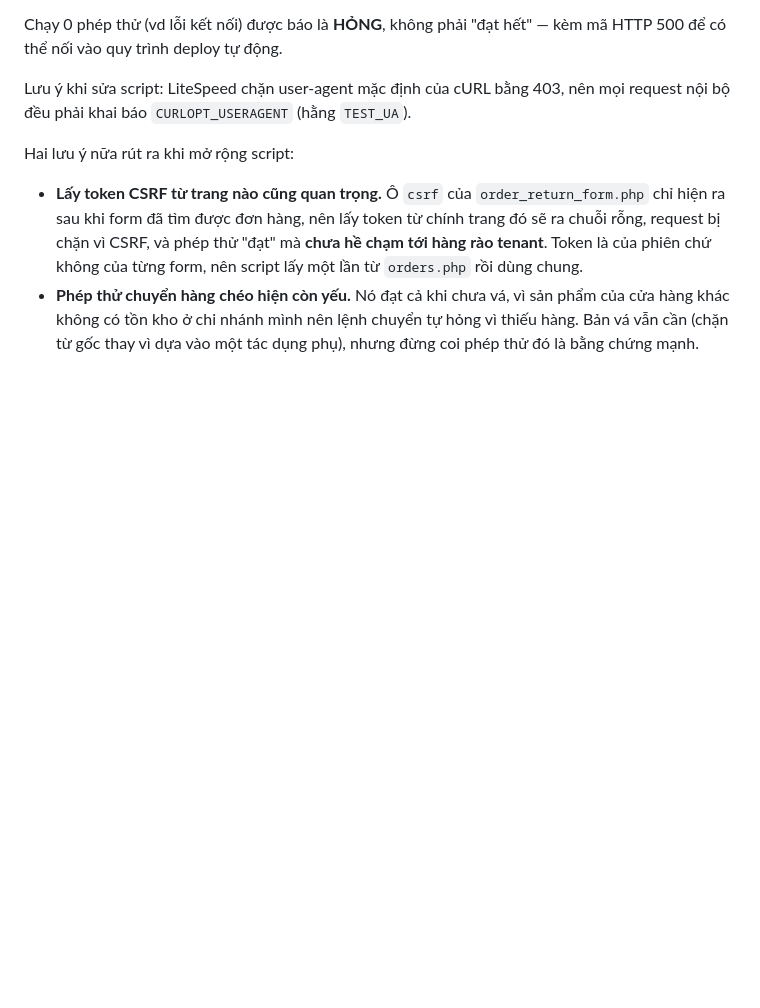
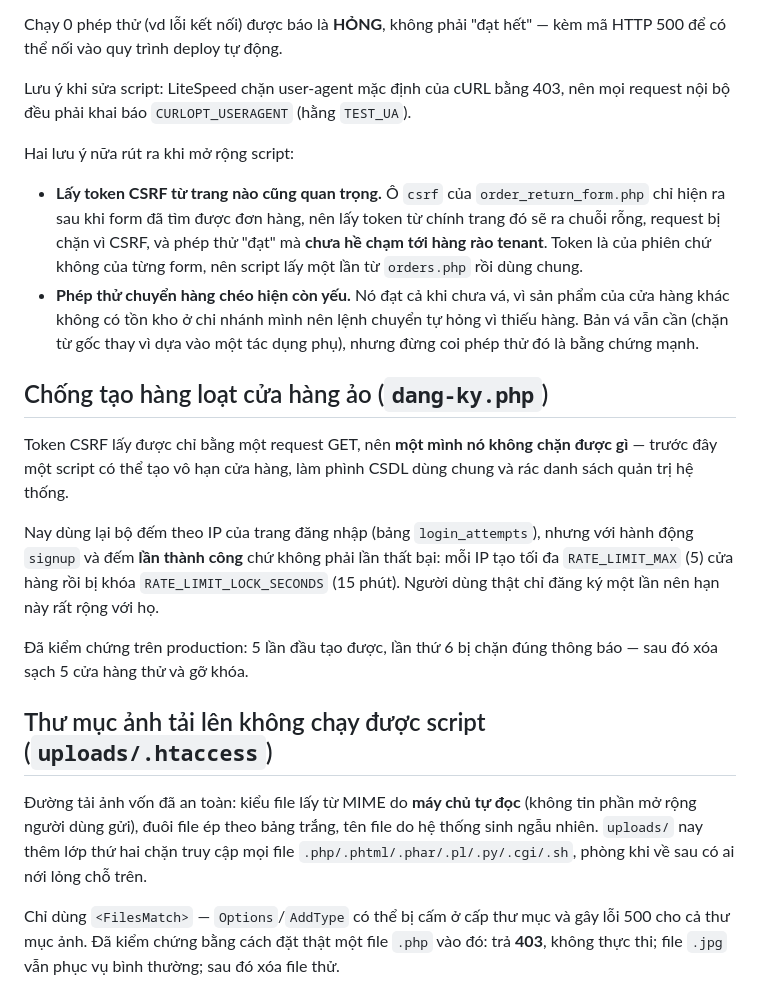
Before and after one commit to hoangnamcnc-ioc/qlbh2-php, a Markdown page: README.md, the part around the change. Rendered like a GitHub page; blank space fills up the shorter version.

Commit message:
README: ghi lai 2 bien phap vua them (gioi han dang ky, chan script trong uploads)
Commit truoc thieu phan nay do script chen van ban bi hong.

Co-Authored-By: Claude Opus 5 <noreply@anthropic.com>

```diff
--- a/README.md
+++ b/README.md
@@ -2098,3 +2098,27 @@ Hai lưu ý nữa rút ra khi mở rộng script:
 - **Phép thử chuyển hàng chéo hiện còn yếu.** Nó đạt cả khi chưa vá, vì sản phẩm của cửa hàng khác
   không có tồn kho ở chi nhánh mình nên lệnh chuyển tự hỏng vì thiếu hàng. Bản vá vẫn cần (chặn từ
   gốc thay vì dựa vào một tác dụng phụ), nhưng đừng coi phép thử đó là bằng chứng mạnh.
+
+## Chống tạo hàng loạt cửa hàng ảo (`dang-ky.php`)
+
+Token CSRF lấy được chỉ bằng một request GET, nên **một mình nó không chặn được gì** — trước đây
+một script có thể tạo vô hạn cửa hàng, làm phình CSDL dùng chung và rác danh sách quản trị hệ thống.
+
+Nay dùng lại bộ đếm theo IP của trang đăng nhập (bảng `login_attempts`), nhưng với hành động
+`signup` và đếm **lần thành công** chứ không phải lần thất bại: mỗi IP tạo tối đa `RATE_LIMIT_MAX`
+(5) cửa hàng rồi bị khóa `RATE_LIMIT_LOCK_SECONDS` (15 phút). Người dùng thật chỉ đăng ký một lần
+nên hạn này rất rộng với họ.
+
+Đã kiểm chứng trên production: 5 lần đầu tạo được, lần thứ 6 bị chặn đúng thông báo — sau đó xóa
+sạch 5 cửa hàng thử và gỡ khóa.
+
+## Thư mục ảnh tải lên không chạy được script (`uploads/.htaccess`)
+
+Đường tải ảnh vốn đã an toàn: kiểu file lấy từ MIME do **máy chủ tự đọc** (không tin phần mở rộng
+người dùng gửi), đuôi file ép theo bảng trắng, tên file do hệ thống sinh ngẫu nhiên. `uploads/` nay
+thêm lớp thứ hai chặn truy cập mọi file `.php/.phtml/.phar/.pl/.py/.cgi/.sh`, phòng khi về sau có
+ai nới lỏng chỗ trên.
+
+Chỉ dùng `<FilesMatch>` — `Options`/`AddType` có thể bị cấm ở cấp thư mục và gây lỗi 500 cho cả thư
+mục ảnh. Đã kiểm chứng bằng cách đặt thật một file `.php` vào đó: trả **403**, không thực thi; file
+`.jpg` vẫn phục vụ bình thường; sau đó xóa file thử.
```
